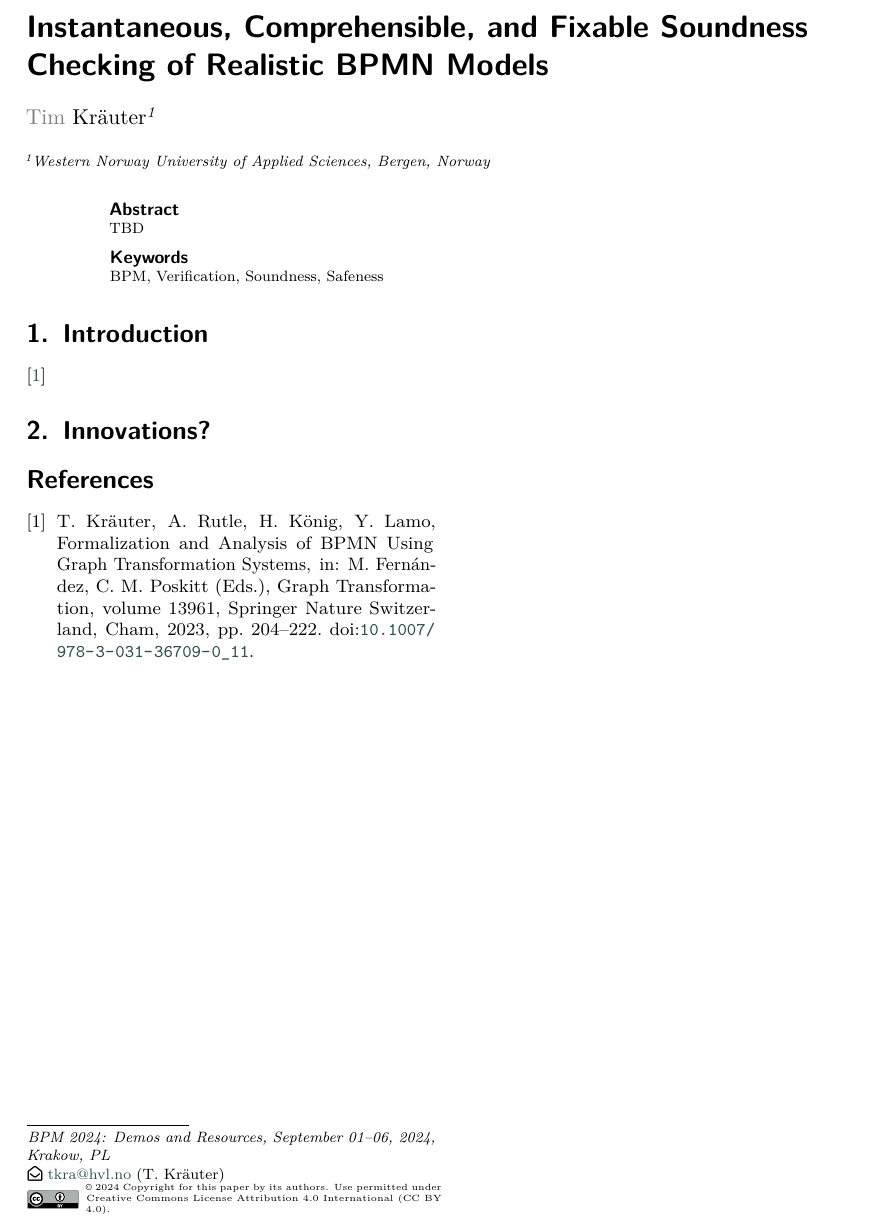
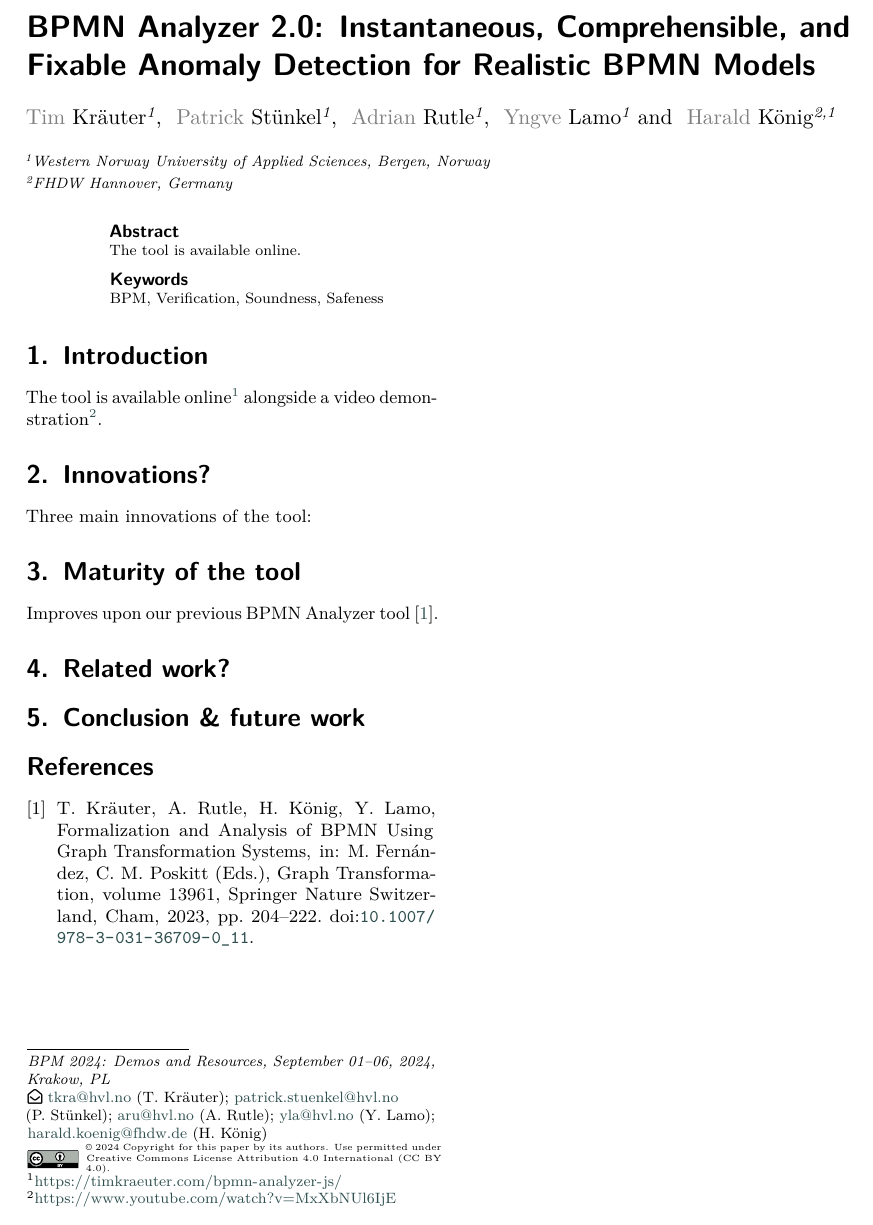
Before and after one commit to timKraeuter/BPM-2024-Demos, a LaTeX document (main.tex): part of the page, cut so that both start at the same text. Compiled offline with pdfLaTeX; a LaTeX package or settings file that is missing is left out.

Commit message:
Add authors

```diff
--- a/main.tex
+++ b/main.tex
@@ -6,8 +6,9 @@ twocolumn,
 
 %%
 %% One can fix some overfills
-\sloppy
+% \sloppy
 
+% This was used to mitigate some warnings
 \usepackage[T1]{fontenc}
 \usepackage{lmodern}
 
@@ -26,15 +27,24 @@ twocolumn,
 \conference{BPM 2024: Demos and Resources,
   September 01--06, 2024, Krakow, PL}
 
-\title{Instantaneous, Comprehensible, and Fixable Soundness Checking of Realistic BPMN Models}
+% TODO: Rename Rust BPMN Analyzer to BPMN Analyzer 2.0 on my website and maybe somewhere on GitHub.
+\title{BPMN Analyzer 2.0: Instantaneous, Comprehensible, and Fixable Anomaly Detection for Realistic BPMN Models}
 
-\author[1]{Tim Kräuter}[
-email=tkra@hvl.no
-]
+\author[1]{Tim Kräuter}
+[email=tkra@hvl.no]
+\author[1]{Patrick Stünkel}
+[email=patrick.stuenkel@hvl.no]
+\author[1]{Adrian Rutle}
+[email=aru@hvl.no]
+\author[1]{Yngve Lamo}
+[email=yla@hvl.no]
+\author[2,1]{Harald König}
+[email=harald.koenig@fhdw.de]
 \address[1]{Western Norway University of Applied Sciences, Bergen, Norway}
+\address[2]{FHDW Hannover, Germany}
 
 \begin{abstract}
-  TBD
+  The tool is available online.
 \end{abstract}
 
 %%
@@ -52,14 +62,28 @@ Safeness
 % Details can be found here: https://bpm2024.agh.edu.pl/call-for-demos-and-resources/
 
 \section{Introduction}
-\cite{krauterFormalizationAnalysisBPMN2023}
+The tool is available online\footnote{\url{https://timkraeuter.com/bpmn-analyzer-js/}} alongside a video demonstration\footnote{\url{https://www.youtube.com/watch?v=MxXbNUl6IjE}}.
+% Why is it significant for the BPM field?
 
+\section{Innovations?} % Main tool description and showing the innovations
+Three main innovations of the tool:
+% Instantaneous
+% Comprehensible
+% Fixable
 
-\section{Innovations?}
+\section{Maturity of the tool}
+% Scalability tests (instantaneous)
+Improves upon our previous BPMN Analyzer tool~\cite{krauterFormalizationAnalysisBPMN2023}.
+% bpmn.io forum link/mention
+
 
 % \begin{acknowledgments}
 % Thanks to the anonymous reviewers for their valuable feedback.
 % \end{acknowledgments}
+
+\section{Related work?}
+
+\section{Conclusion \& future work}
 
 \bibliography{bib}
 
```
